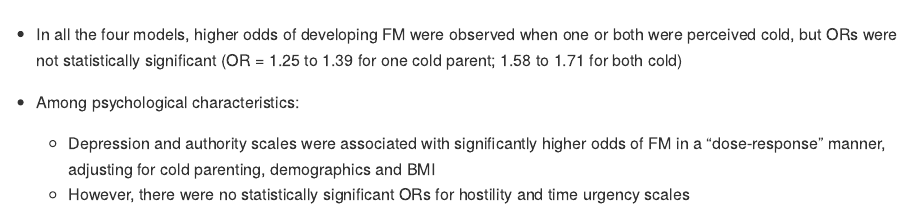
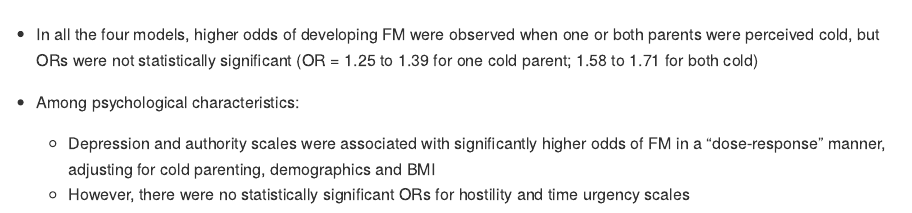
Before and after one commit to keijioda/ahs_fibromyalgia, an R Markdown document (summary.Rmd): the page in a window 1100 px wide, from 7970 px down. The pictures show the output file summary.md that the author committed with the source, drawn offline in the style of GitHub.

Commit message:
Fix typo

```diff
--- a/summary.Rmd
+++ b/summary.Rmd
@@ -527,7 +527,7 @@ adjusted_results %>%
 
 ![](./images/pooled_results_OR_multi_exposure_models.png)
 
-* In all the four models, higher odds of developing FM were observed when one or both were perceived cold, but ORs were not statistically significant (OR = 1.25 to 1.39 for one cold parent; 1.58 to 1.71 for both cold)
+* In all the four models, higher odds of developing FM were observed when one or both parents were perceived cold, but ORs were not statistically significant (OR = 1.25 to 1.39 for one cold parent; 1.58 to 1.71 for both cold)
 
 * Among psychological characteristics:
   * Depression and authority scales were associated with significantly higher odds of FM in a "dose-response" manner, adjusting for cold parenting, demographics and BMI
```
Also changed, not shown: summary.md.
